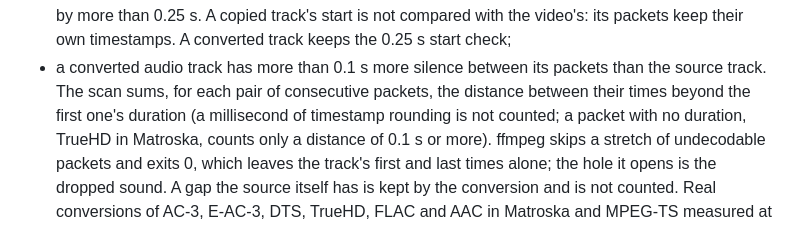
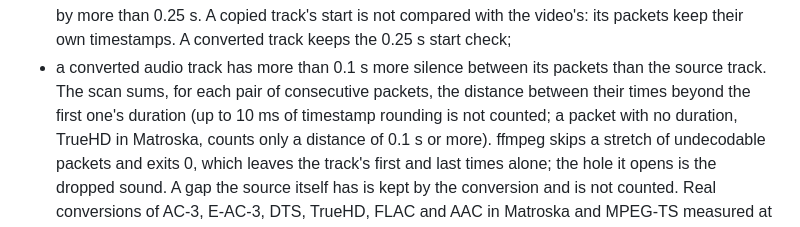
Before and after one commit to dmrtx/navigatorr, a Markdown page: docs/transcode/TRANSCODE_AUTOMATIC.md, the part around the change. Rendered like a GitHub page.

Commit message:
Say the audio hole floor is 10 ms in the transcode doc
Co-Authored-By: Claude Opus 5.5 <noreply@anthropic.com>

```diff
--- a/docs/transcode/TRANSCODE_AUTOMATIC.md
+++ b/docs/transcode/TRANSCODE_AUTOMATIC.md
@@ -169,8 +169,8 @@ when:
   check;
 - a converted audio track has more than 0.1 s more silence between its packets
   than the source track. The scan sums, for each pair of consecutive packets,
-  the distance between their times beyond the first one's duration (a
-  millisecond of timestamp rounding is not counted; a packet with no duration,
+  the distance between their times beyond the first one's duration (up to
+  10 ms of timestamp rounding is not counted; a packet with no duration,
   TrueHD in Matroska, counts only a distance of 0.1 s or more). ffmpeg skips a
   stretch of undecodable packets and exits 0, which leaves the track's first
   and last times alone; the hole it opens is the dropped sound. A gap the
```
